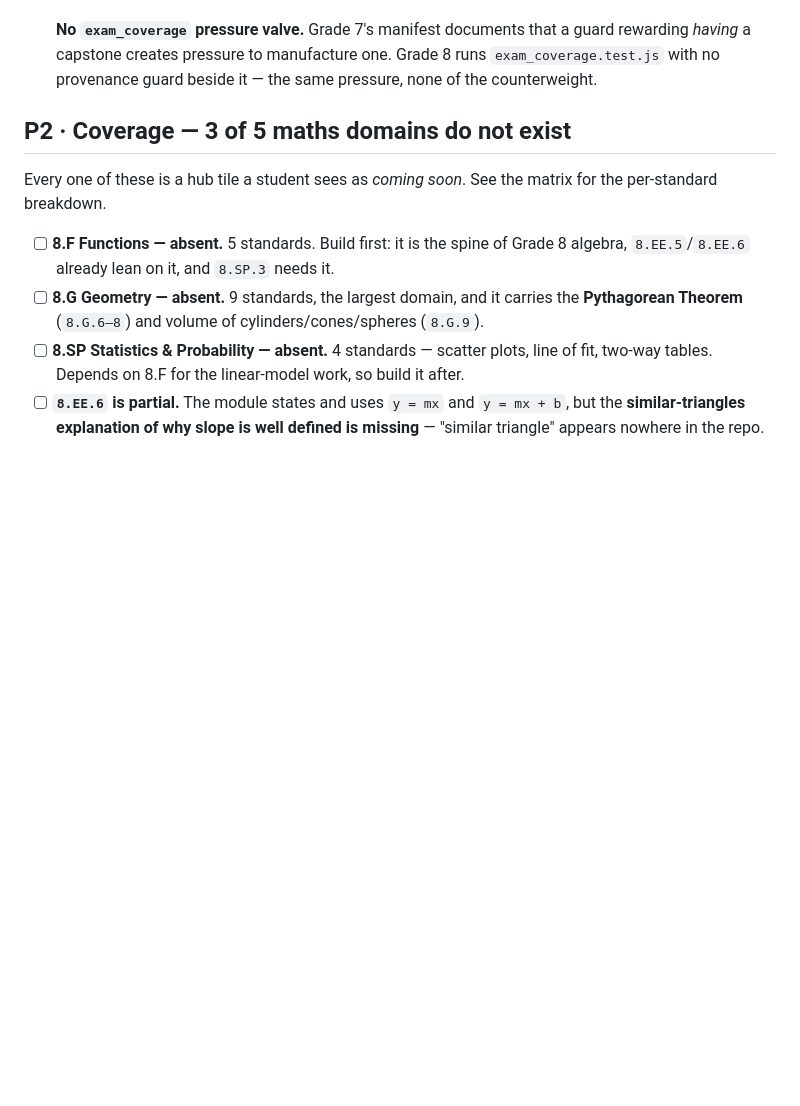
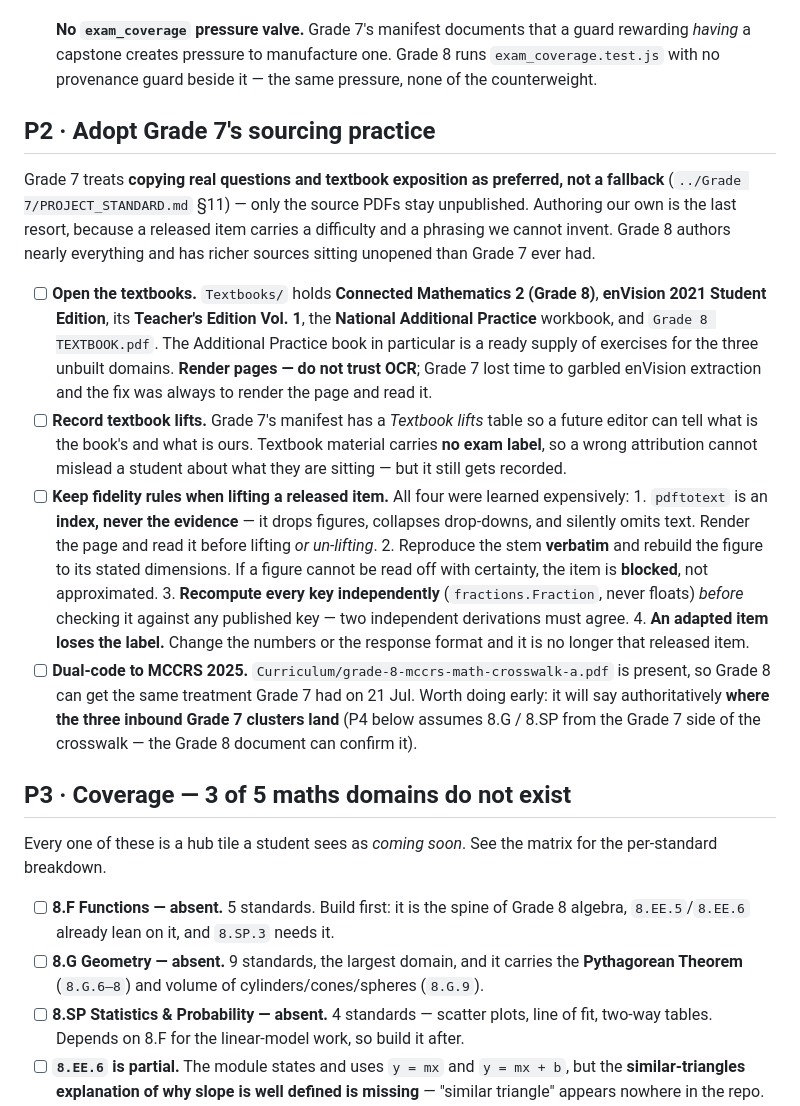
Before and after one commit to Gabriel-on-the-hill/Grade-8, a Markdown page: TODO.md, the part around one of its changes. Rendered like a GitHub page; blank space fills up the shorter version.

```diff
--- a/TODO.md
+++ b/TODO.md
@@ -31,7 +58,37 @@ Ordered by *what could mislead a student*, then *what is missing*, then *what co
       *having* a capstone creates pressure to manufacture one. Grade 8 runs `exam_coverage.test.js`
       with no provenance guard beside it — the same pressure, none of the counterweight.
 
-## P2 · Coverage — 3 of 5 maths domains do not exist
+## P2 · Adopt Grade 7's sourcing practice
+
+Grade 7 treats **copying real questions and textbook exposition as preferred, not a fallback**
+(`../Grade 7/PROJECT_STANDARD.md` §11) — only the source PDFs stay unpublished. Authoring our own is
+the last resort, because a released item carries a difficulty and a phrasing we cannot invent. Grade 8
+authors nearly everything and has richer sources sitting unopened than Grade 7 ever had.
+
+- [ ] **Open the textbooks.** `Textbooks/` holds **Connected Mathematics 2 (Grade 8)**, **enVision
+      2021 Student Edition**, its **Teacher's Edition Vol. 1**, the **National Additional Practice**
+      workbook, and `Grade 8 TEXTBOOK.pdf`. The Additional Practice book in particular is a ready
+      supply of exercises for the three unbuilt domains. **Render pages — do not trust OCR**; Grade 7
+      lost time to garbled enVision extraction and the fix was always to render the page and read it.
+- [ ] **Record textbook lifts.** Grade 7's manifest has a *Textbook lifts* table so a future editor
+      can tell what is the book's and what is ours. Textbook material carries **no exam label**, so a
+      wrong attribution cannot mislead a student about what they are sitting — but it still gets
+      recorded.
+- [ ] **Keep fidelity rules when lifting a released item.** All four were learned expensively:
+      1. `pdftotext` is an **index, never the evidence** — it drops figures, collapses drop-downs, and
+         silently omits text. Render the page and read it before lifting *or un-lifting*.
+      2. Reproduce the stem **verbatim** and rebuild the figure to its stated dimensions. If a figure
+         cannot be read off with certainty, the item is **blocked**, not approximated.
+      3. **Recompute every key independently** (`fractions.Fraction`, never floats) *before* checking
+         it against any published key — two independent derivations must agree.
+      4. **An adapted item loses the label.** Change the numbers or the response format and it is no
+         longer that released item.
+- [ ] **Dual-code to MCCRS 2025.** `Curriculum/grade-8-mccrs-math-crosswalk-a.pdf` is present, so
+      Grade 8 can get the same treatment Grade 7 had on 21 Jul. Worth doing early: it will say
+      authoritatively **where the three inbound Grade 7 clusters land** (P4 below assumes 8.G / 8.SP
+      from the Grade 7 side of the crosswalk — the Grade 8 document can confirm it).
+
+## P3 · Coverage — 3 of 5 maths domains do not exist
 
 Every one of these is a hub tile a student sees as *coming soon*. See the matrix for the per-standard
 breakdown.
```
Also changed, not shown: other parts of TODO.md (+52 -18 lines).
